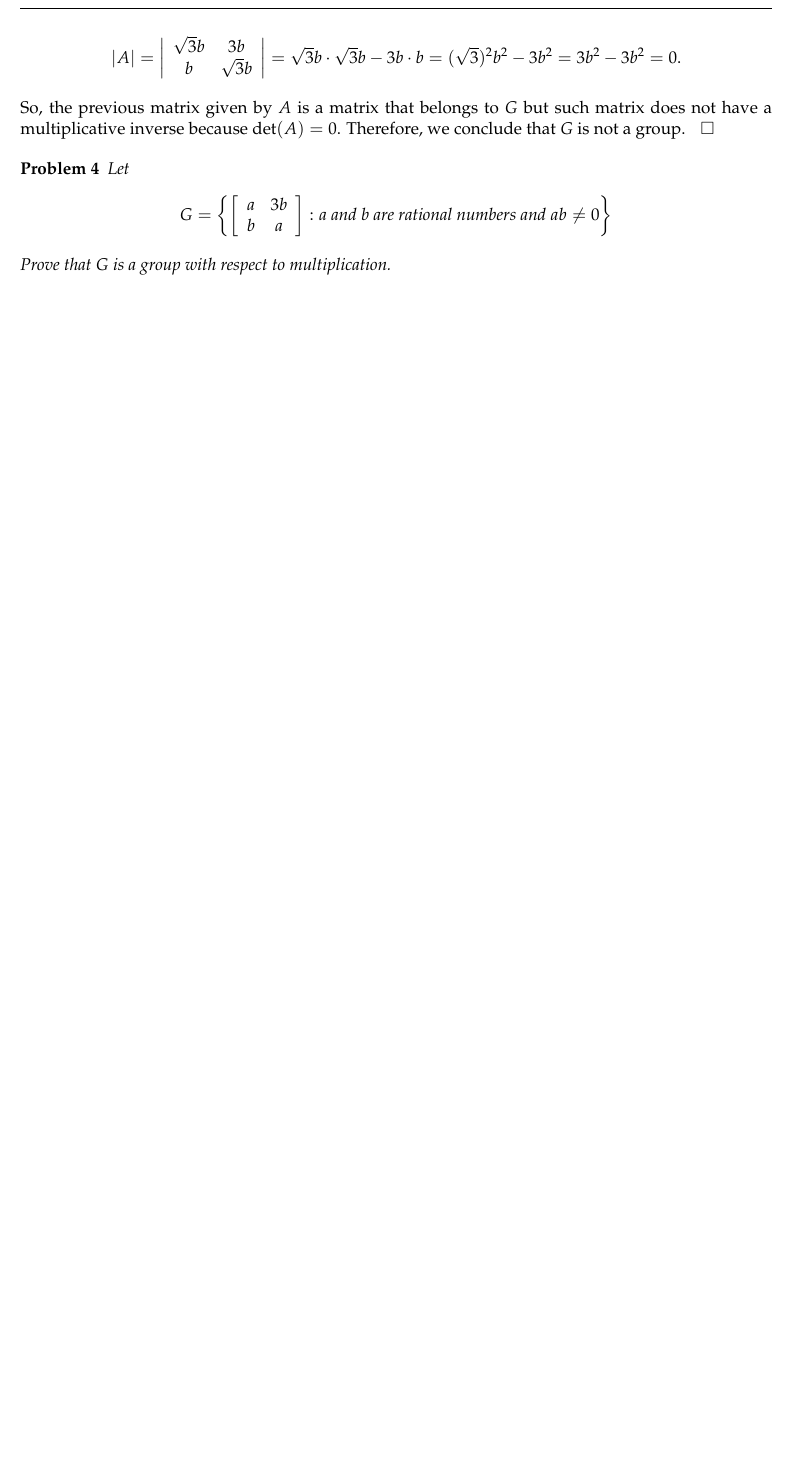
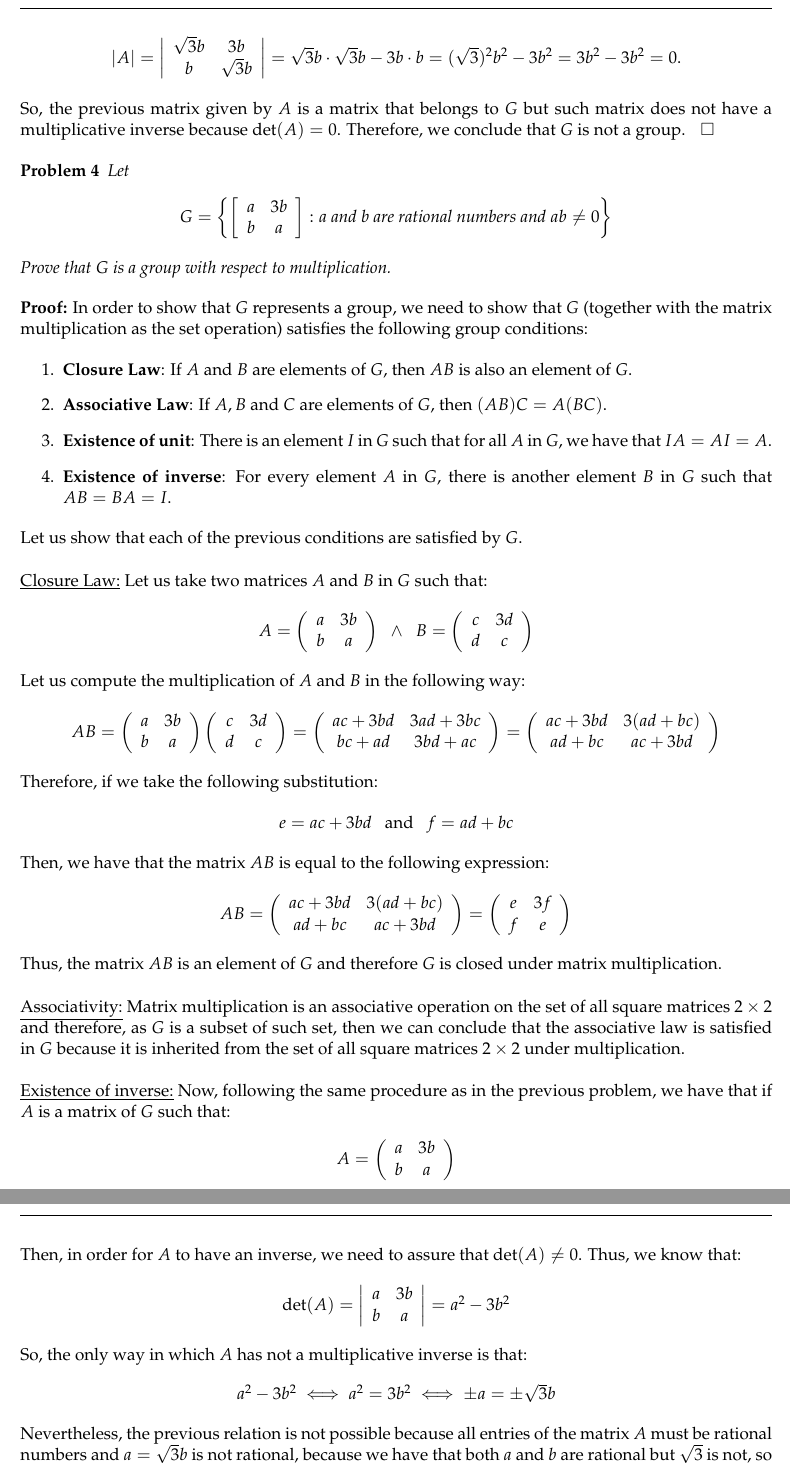
Before and after one commit to AldairHoyos/GroupTheoryFiverrJob, a LaTeX book (GroupTheory.tex): part of page 2 of 2 before the commit and two parts of pages 2 and 3 of 3 after it, the two joined at a grey line, cut so that both start at the same text, the shorter picture padded with empty space. Compiled offline with pdfLaTeX.

Commit message:
Fourth problem has been solved and checked for typos.

```diff
--- a/GroupTheory.tex
+++ b/GroupTheory.tex
@@ -162,4 +162,100 @@ So, the previous matrix given by $A$ is a matrix that belongs to $G$ but such ma
 	Prove that $G$ is a group with respect to multiplication.
 \end{Prob}
 
+\textbf{Proof:} In order to show that $G$ represents a group, we need to show that $G$ (together with the matrix multiplication as the set operation) satisfies the following group conditions:
+
+\begin{enumerate}
+	\item \textbf{Closure Law}: If $A$ and $B$ are elements of $G$, then $AB$ is also an element of $G$.
+
+	\item \textbf{Associative Law}: If $A, B$ and $C$ are elements of $G$, then $(AB)C = A(BC)$.
+
+	\item \textbf{Existence of unit}: There is an element $I$ in $G$ such that for all $A$ in $G$, we have that $IA = AI = A$.
+
+	\item \textbf{Existence of inverse}: For every element $A$ in $G$, there is another element $B$ in $G$ such that $AB = BA = I$.
+\end{enumerate}
+
+Let us show that each of the previous conditions are satisfied by $G$.\\
+
+\underline{Closure Law:} Let us take two matrices $A$ and $B$ in $G$ such that:
+
+\begin{center}
+	$A = \left(\begin{array}{cc}
+	a & 3b\\
+	b & a
+	\end{array}\right)$ \hspace{0.1cm} $\wedge$ \hspace{0.1cm} $B = \left(\begin{array}{cc}
+		c & 3d\\
+		d & c
+	\end{array}\right)$
+\end{center}
+
+Let us compute the multiplication of $A$ and $B$ in the following way:
+
+\begin{center}
+	$AB = \left(\begin{array}{cc}
+	a & 3b\\
+	b & a
+	\end{array}\right) \left(\begin{array}{cc}
+	c & 3d\\
+	d & c
+	\end{array}\right) = \left(\begin{array}{cc}
+	ac + 3bd & 3ad+3bc \\
+	bc+ad & 3bd+ac
+	\end{array}\right) = \left(\begin{array}{cc}
+	ac + 3bd & 3(ad+bc) \\
+	ad+bc & ac+3bd
+	\end{array}\right)$
+\end{center}
+
+Therefore, if we take the following substitution:
+
+\begin{center}
+	$e = ac + 3bd$ \hspace{0.1cm} and \hspace{0.1cm} $f = ad+bc$
+\end{center}
+
+Then, we have that the matrix $AB$ is equal to the following expression:
+
+\begin{center}
+	$AB = \left(\begin{array}{cc}
+	ac + 3bd & 3(ad+bc) \\
+	ad+bc & ac+3bd
+	\end{array}\right) = \left(\begin{array}{cc}
+	e & 3f \\
+	f & e
+	\end{array}\right)$
+\end{center}
+
+Thus, the matrix $AB$ is an element of $G$ and therefore $G$ is closed under matrix multiplication.\\
+
+\underline{Associativity:} Matrix multiplication is an associative operation on the set of all square matrices $2\times2$ and therefore, as $G$ is a subset of such set, then we can conclude that the associative law is satisfied in $G$ because it is inherited from the set of all square matrices $2\times2$ under multiplication.\\
+
+\underline{Existence of inverse:} Now, following the same procedure as in the previous problem, we have that if $A$ is a matrix of $G$ such that:
+
+\begin{center}
+	$A = \left(\begin{array}{cc}
+	a & 3b\\
+	b & a
+	\end{array}\right)$
+\end{center}
+
+Then, in order for $A$ to have an inverse, we need to assure that $\det(A) \neq 0$. Thus, we know that:
+
+\begin{center}
+	$\det(A) = \left|\begin{array}{cc}
+	a & 3b\\
+	b & a
+	\end{array}\right| = a^{2} - 3b^{2}$
+\end{center}
+
+So, the only way in which $A$ has not a multiplicative inverse is that:
+
+\begin{center}
+	$a^{2}-3b^{2} \iff a^{2} = 3b^{2} \iff \pm a = \pm \sqrt{3}b$
+\end{center}
+
+Nevertheless, the previous relation is not possible because all entries of the matrix $A$ must be rational numbers and $a = \sqrt{3}b$ is not rational, because we have that both $a$ and $b$ are rational but $\sqrt{3}$ is not, so the product of $b$ and $\sqrt{3}$ is an irrational number which makes $a$ irrational and rational (contradiction). Thus, the determinant of any matrix in $G$ must be different from zero and therefore every matrix in $G$ has an multiplicative inverse in $G$.\\
+
+\underline{Existence of unit:} The existence of such matrix can be shown from taking into account that every matrix $A$ in $G$ has a multiplicative inverse in $G$, let say $B$. Therefore, as $G$ is closed under matrix multiplication, we have that $AB$ is an element of $G$. Therefore, by definition of inverse of an element, we have that $AB = I$ and by the previous assumptions, we conclude that the unit of $G$ exists and belongs to $G$.\\
+
+For all the previous remarks, we conclude that effectively $G$ represents a group. \hspace{0.1cm} $\square$
+
 \end{document}
```
